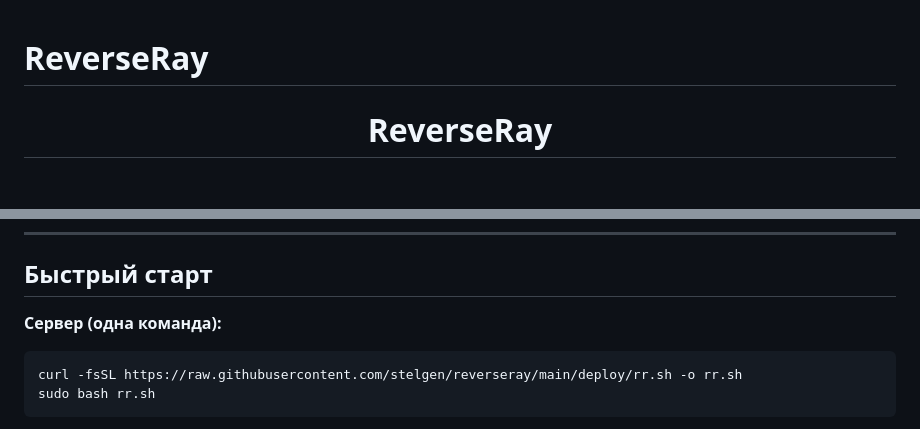
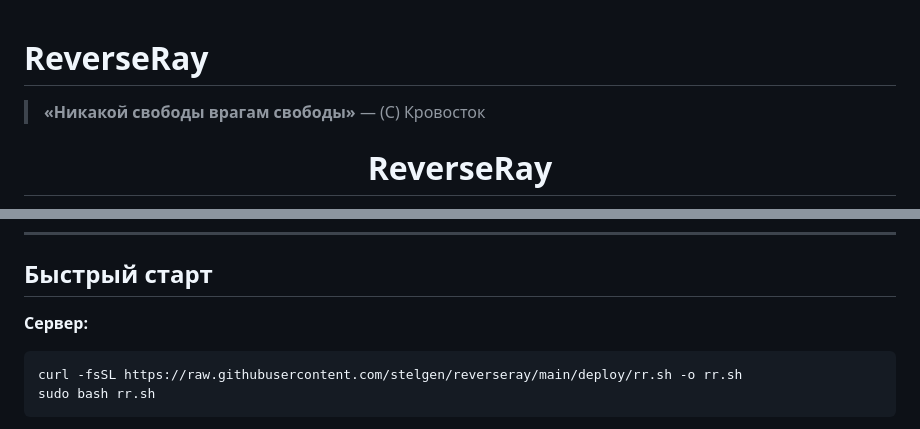
Before and after one commit to stelgen/reverseray, a Markdown page: README.md, 2 parts joined by grey strips. Drawn GitHub-style; blank space fills up the shorter version.

Commit message:
docs: возвращена цитата Кровостока; убраны пояснительные скобки

````diff
--- a/README.md
+++ b/README.md
@@ -1,4 +1,6 @@
 # ReverseRay
+
+> **«Никакой свободы врагам свободы»** — (С) Кровосток
 
 <h1 align="center">ReverseRay</h1>
 
@@ -40,7 +42,7 @@
 
 ## Быстрый старт
 
-**Сервер (одна команда):**
+**Сервер:**
 
 ```bash
 curl -fsSL https://raw.githubusercontent.com/stelgen/reverseray/main/deploy/rr.sh -o rr.sh
````
